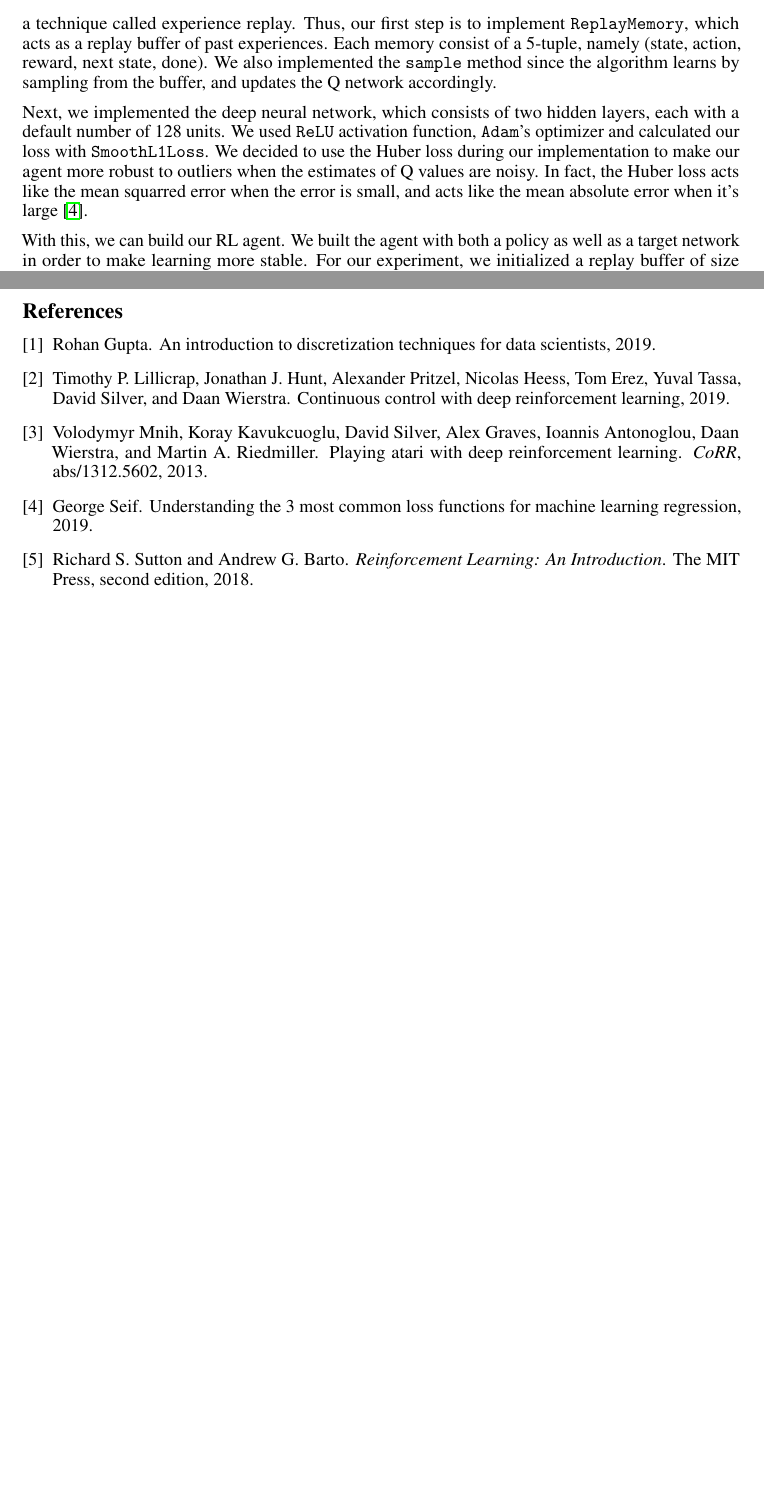
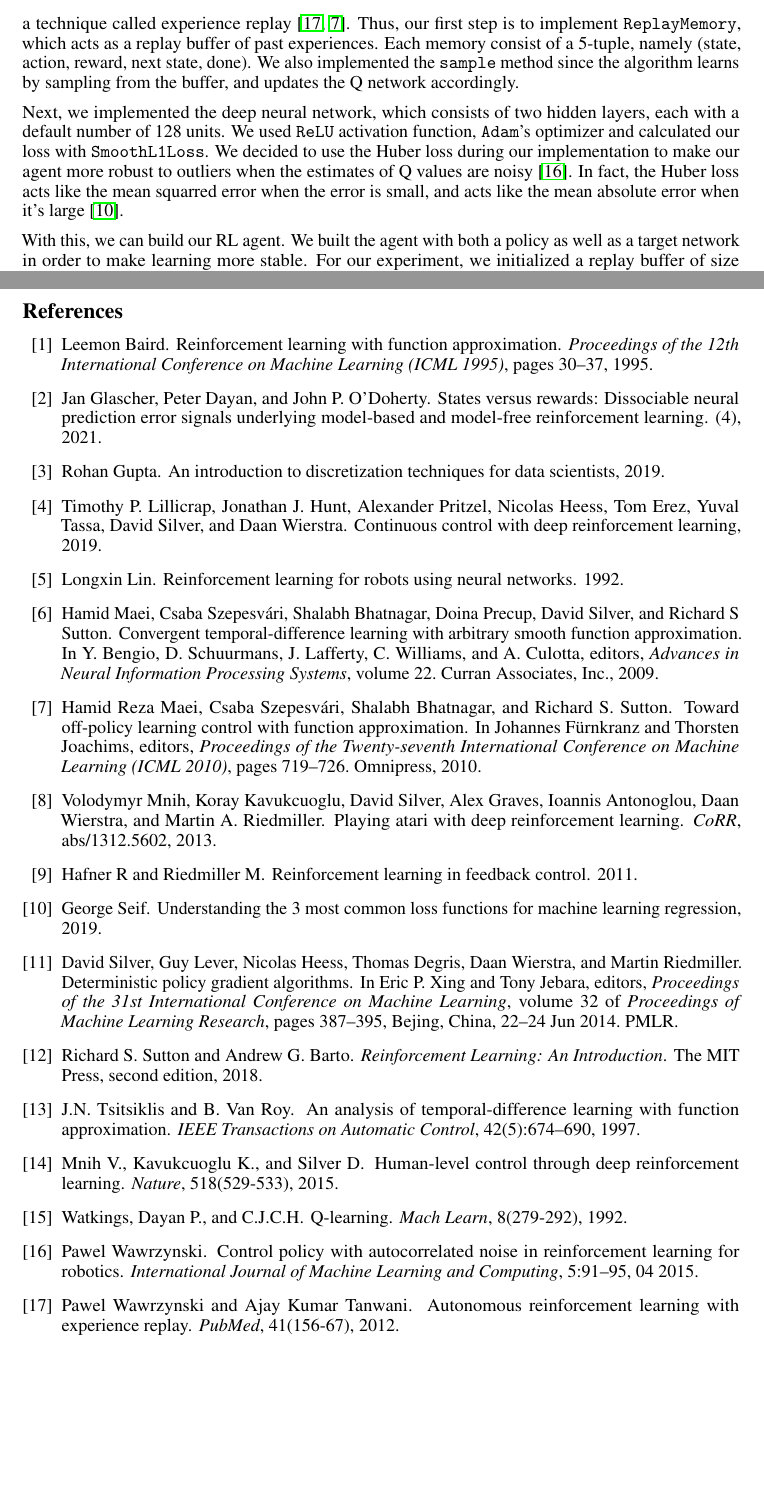
Before and after one commit to Ling01234/QLearning-vs-DQN, a LaTeX paper (Report/Report.tex, which reads Report/References.bib): two parts of pages 3 and 5 of 5, joined at a grey line, cut so that both start at the same text, the shorter picture padded with empty space. Compiled offline with pdfLaTeX.

Commit message:
added references

```diff
--- a/Report/References.bib
+++ b/Report/References.bib
@@ -56,3 +56,13 @@
   title  = {An Introduction to Discretization Techniques for Data Scientists},
   year   = {2019}
 }
+
+@article{states_vs_rewards,
+  author  = {Jan Glascher and
+             Peter Dayan and
+             John P. O'Doherty},
+  journal = {},
+  number  = {4},
+  title   = {States versus Rewards: Dissociable Neural Prediction Error Signals Underlying Model-Based and Model-Free Reinforcement Learning},
+  volume  = {},
+  year    = {2021},
@@ -58,0 +74,6 @@
+             Riedmiller M.},
+  journal = {},
+  number  = {},
+  title   = {Reinforcement learning in feedback control},
+  volume  = {},
+  year    = {2011},
@@ -58,0 +85,24 @@
+             Kavukcuoglu K. and
+             Silver D.},
+  journal = {Nature},
+  number  = {529-533},
+  title   = {Human-level control through deep reinforcement learning},
+  volume  = {518},
+  year    = {2015},
+  url     = {https://doi.org/10.1038/nature14236}
+}
+
+
+@inproceedings{ddpg,
+  title     = {Deterministic Policy Gradient Algorithms},
+  author    = {Silver, David and Lever, Guy and Heess, Nicolas and Degris, Thomas and Wierstra, Daan and Riedmiller, Martin},
+  booktitle = {Proceedings of the 31st International Conference on Machine Learning},
+  pages     = {387--395},
+  year      = {2014},
+  editor    = {Xing, Eric P. and Jebara, Tony},
+  volume    = {32},
+  number    = {1},
+  series    = {Proceedings of Machine Learning Research},
+  address   = {Bejing, China},
+  month     = {22--24 Jun},
+  publisher = {PMLR},
@@ -58,0 +115,6 @@
+@article{qlearning,
+  author  = {Watkings and Dayan P. and C.J.C.H.},
+  journal = {Mach Learn},
+  number  = {279-292},
+  title   = {Q-learning},
+  volume  = {8},
@@ -58,0 +126,55 @@
+  year    = {2015},
+  month   = {04},
+  pages   = {91-95},
+  title   = {Control Policy with Autocorrelated Noise in Reinforcement Learning for Robotics},
+  volume  = {5},
+  journal = {International Journal of Machine Learning and Computing},
+  doi     = {10.7763/IJMLC.2015.V5.489}
+}
+
+@article{replay,
+  author  = {Pawel Wawrzynski and Ajay Kumar Tanwani},
+  journal = {PubMed},
+  number  = {156-67},
+  title   = {Autonomous reinforcement learning with experience replay},
+  volume  = {41},
+  year    = {2012}
+}
+
+@article{function_approximation,
+  author  = {Leemon Baird},
+  journal = {Proceedings of the 12th International Conference on Machine Learning (ICML 1995)},
+  number  = {},
+  title   = {Reinforcement learning with function approximation},
+  volume  = {},
+  year    = {1995},
+  pages   = {30-37}
+}
+
+@inproceedings{neural_network,
+  title  = {Reinforcement learning for robots using neural networks},
+  author = {Longxin Lin},
+  year   = {1992}
+}
+
+@inproceedings{convergence,
+  author    = {Maei, Hamid and Szepesv\'{a}ri, Csaba and Bhatnagar, Shalabh and Precup, Doina and Silver, David and Sutton, Richard S},
+  booktitle = {Advances in Neural Information Processing Systems},
+  editor    = {Y. Bengio and D. Schuurmans and J. Lafferty and C. Williams and A. Culotta},
+  pages     = {},
+  publisher = {Curran Associates, Inc.},
+  title     = {Convergent Temporal-Difference Learning with Arbitrary Smooth Function Approximation},
+  url       = {https://proceedings.neurips.cc/paper_files/paper/2009/file/3a15c7d0bbe60300a39f76f8a5ba6896-Paper.pdf},
+  volume    = {22},
+  year      = {2009}
+}
+
+
+@inproceedings{learning_control,
+  author          = {Maei, Hamid Reza and Szepesv{\'a}ri, Csaba and Bhatnagar, Shalabh and Sutton, Richard S.},
+  title           = {Toward Off-Policy Learning Control with Function Approximation},
+  booktitle       = {Proceedings of the Twenty-seventh International Conference on Machine Learning (ICML 2010)},
+  year            = {2010},
+  editor          = {F{\"u}rnkranz, Johannes and Joachims, Thorsten},
+  publisher       = {Omnipress},
+  pages           = {719--726},
@@ -58,0 +187,8 @@
+  journal = {IEEE Transactions on Automatic Control},
+  title   = {An analysis of temporal-difference learning with function approximation},
+  year    = {1997},
+  volume  = {42},
+  number  = {5},
+  pages   = {674-690},
+  doi     = {10.1109/9.580874}
+}
--- a/Report/Report.tex
+++ b/Report/Report.tex
@@ -168,20 +169,21 @@ rates for CartPole and Lunar Lander are 0.25 and 0.005 respectively.
 \subsection{DQN}
 To build our agent for DQN, a few steps are necessary as we need a deep neural
 network to approximate our Q values. Since DQN is an off policy reinforcement
-learning algorithm, it uses a technique called experience replay. Thus, our
-first step is to implement \verb+ReplayMemory+, which acts as a replay buffer
-of past experiences. Each memory consist of a 5-tuple, namely (state, action,
-reward, next state, done). We also implemented the \verb+sample+ method since
-the algorithm learns by sampling from the buffer, and updates the Q network
-accordingly.
+learning algorithm, it uses a technique called experience replay
+\cite{replay,learning_control}. Thus, our first step is to implement
+\verb+ReplayMemory+, which acts as a replay buffer of past experiences. Each
+memory consist of a 5-tuple, namely (state, action, reward, next state, done).
+We also implemented the \verb+sample+ method since the algorithm learns by
+sampling from the buffer, and updates the Q network accordingly.
 
 Next, we implemented the deep neural network, which consists of two hidden
 layers, each with a default number of 128 units. We used \verb+ReLU+ activation
 function, \verb+Adam+'s optimizer and calculated our loss with
 \verb+SmoothL1Loss+. We decided to use the Huber loss during our implementation
 to make our agent more robust to outliers when the estimates of Q values are
-noisy. In fact, the Huber loss acts like the mean squarred error when the error
-is small, and acts like the mean absolute error when it's large \cite{hubert}.
+noisy \cite{noise}. In fact, the Huber loss acts like the mean squarred error
+when the error is small, and acts like the mean absolute error when it's large
+\cite{hubert}.
 
 With this, we can build our RL agent. We built the agent with both a policy as
 well as a target network in order to make learning more stable. For our
```
Also changed, not shown: notes.md (+0 -1 lines), Report/Report.bbl, Report/Report.pdf, Report/References.bib (27 more changed lines), Report/Report.tex (19 more changed lines), 5 other files.
